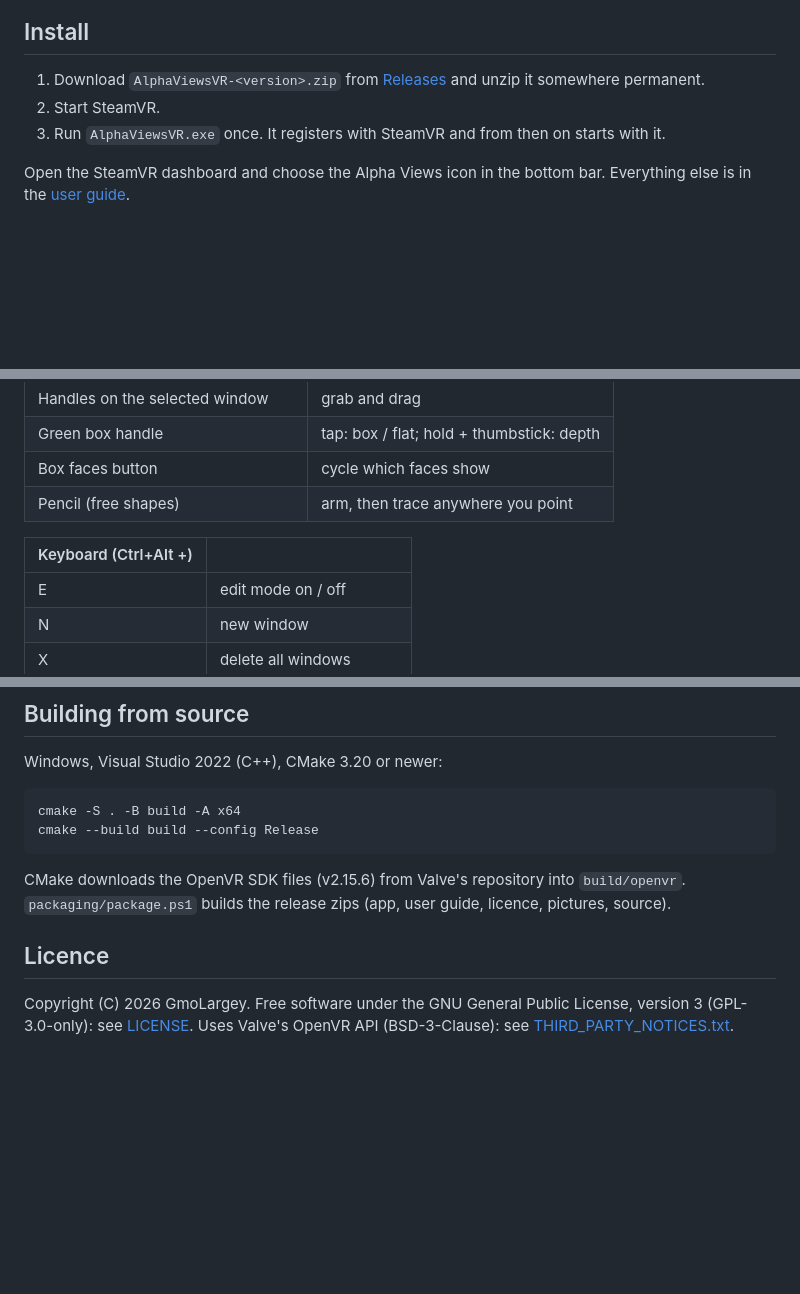
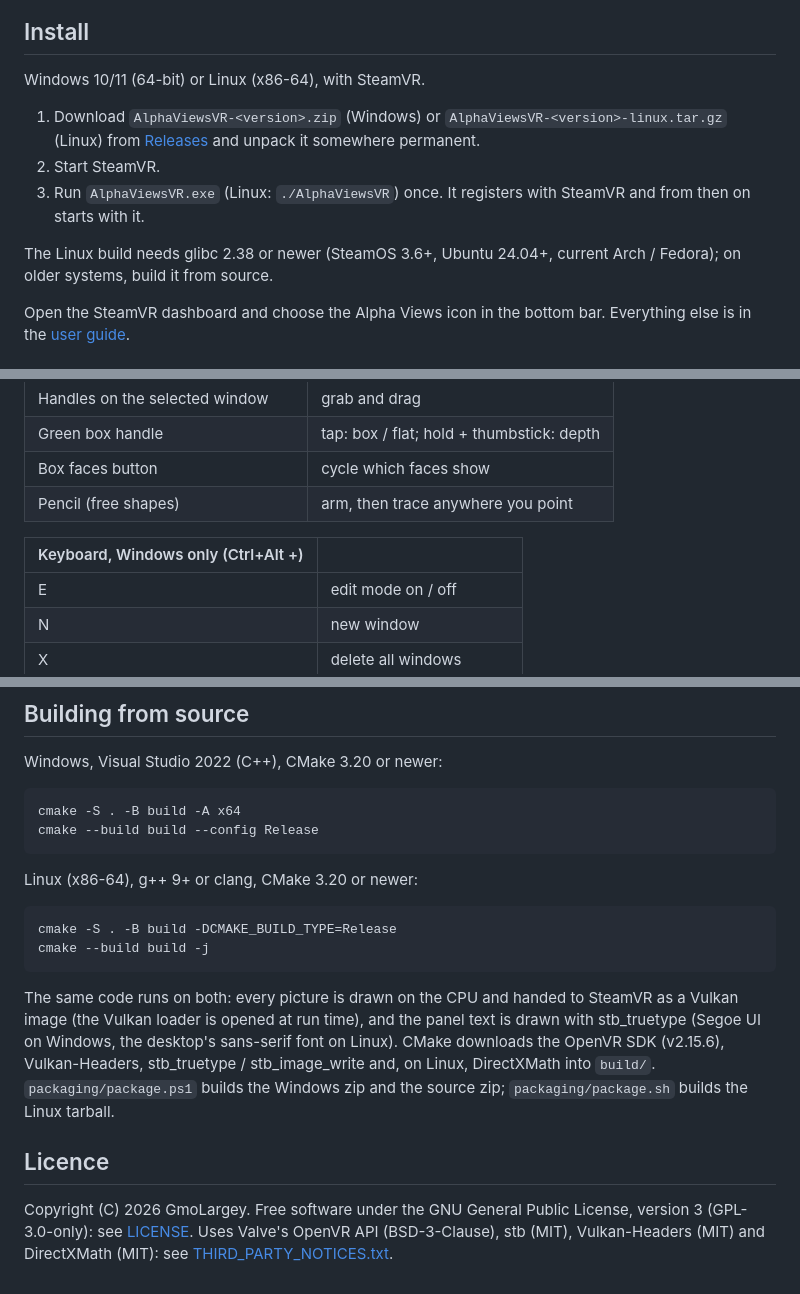
Before and after one commit to GmoLargey/Alpha-Views-VR, a Markdown page: README.md, 3 parts joined by grey strips. Drawn GitHub-style; blank space fills up the shorter version.

````diff
--- a/README.md
+++ b/README.md
@@ -43,10 +43,16 @@ The Alpha Views panel in the SteamVR dashboard:
 
 ## Install
 
-1. Download `AlphaViewsVR-<version>.zip` from [Releases](https://github.com/GmoLargey/Alpha-Views-VR/releases)
-   and unzip it somewhere permanent.
+Windows 10/11 (64-bit) or Linux (x86-64), with SteamVR.
+
+1. Download `AlphaViewsVR-<version>.zip` (Windows) or `AlphaViewsVR-<version>-linux.tar.gz` (Linux)
+   from [Releases](https://github.com/GmoLargey/Alpha-Views-VR/releases) and unpack it somewhere permanent.
 2. Start SteamVR.
-3. Run `AlphaViewsVR.exe` once. It registers with SteamVR and from then on starts with it.
+3. Run `AlphaViewsVR.exe` (Linux: `./AlphaViewsVR`) once. It registers with SteamVR and from then on
+   starts with it.
+
+The Linux build needs glibc 2.38 or newer (SteamOS 3.6+, Ubuntu 24.04+, current Arch / Fedora); on
+older systems, build it from source.
 
 Open the SteamVR dashboard and choose the Alpha Views icon in the bottom bar. Everything else is in
 the [user guide](packaging/README.txt).
@@ -62,7 +68,7 @@ the [user guide](packaging/README.txt).
 | Box faces button | cycle which faces show |
 | Pencil (free shapes) | arm, then trace anywhere you point |
 
-| Keyboard (Ctrl+Alt +) | |
+| Keyboard, Windows only (Ctrl+Alt +) | |
 |---|---|
 | E | edit mode on / off |
 | N | new window |
@@ -87,11 +93,22 @@ cmake -S . -B build -A x64
 cmake --build build --config Release
 ```
 
-CMake downloads the OpenVR SDK files (v2.15.6) from Valve's repository into `build/openvr`.
-`packaging/package.ps1` builds the release zips (app, user guide, licence, pictures, source).
+Linux (x86-64), g++ 9+ or clang, CMake 3.20 or newer:
+
+```
+cmake -S . -B build -DCMAKE_BUILD_TYPE=Release
+cmake --build build -j
+```
+
+The same code runs on both: every picture is drawn on the CPU and handed to SteamVR as a Vulkan
+image (the Vulkan loader is opened at run time), and the panel text is drawn with stb_truetype
+(Segoe UI on Windows, the desktop's sans-serif font on Linux). CMake downloads the OpenVR SDK
+(v2.15.6), Vulkan-Headers, stb_truetype / stb_image_write and, on Linux, DirectXMath into `build/`.
+`packaging/package.ps1` builds the Windows zip and the source zip; `packaging/package.sh` builds the
+Linux tarball.
 
 ## Licence
 
 Copyright (C) 2026 GmoLargey. Free software under the GNU General Public License, version 3
-(GPL-3.0-only): see [LICENSE](LICENSE). Uses Valve's OpenVR API (BSD-3-Clause): see
-[THIRD_PARTY_NOTICES.txt](packaging/THIRD_PARTY_NOTICES.txt).
+(GPL-3.0-only): see [LICENSE](LICENSE). Uses Valve's OpenVR API (BSD-3-Clause), stb (MIT),
+Vulkan-Headers (MIT) and DirectXMath (MIT): see [THIRD_PARTY_NOTICES.txt](packaging/THIRD_PARTY_NOTICES.txt).
````
Also changed, not shown: docs/Dashboard.png, docs/Guide.png, 8 other files.
